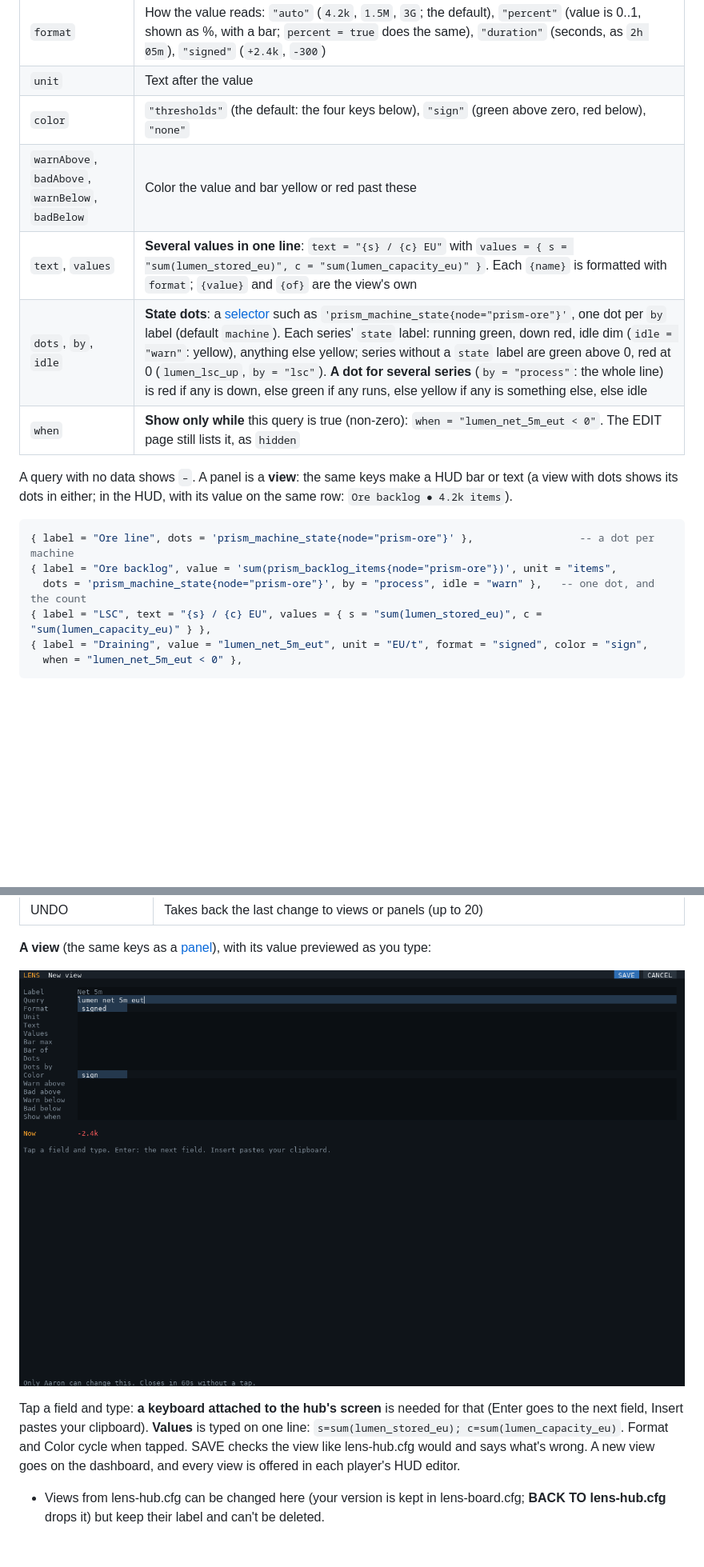
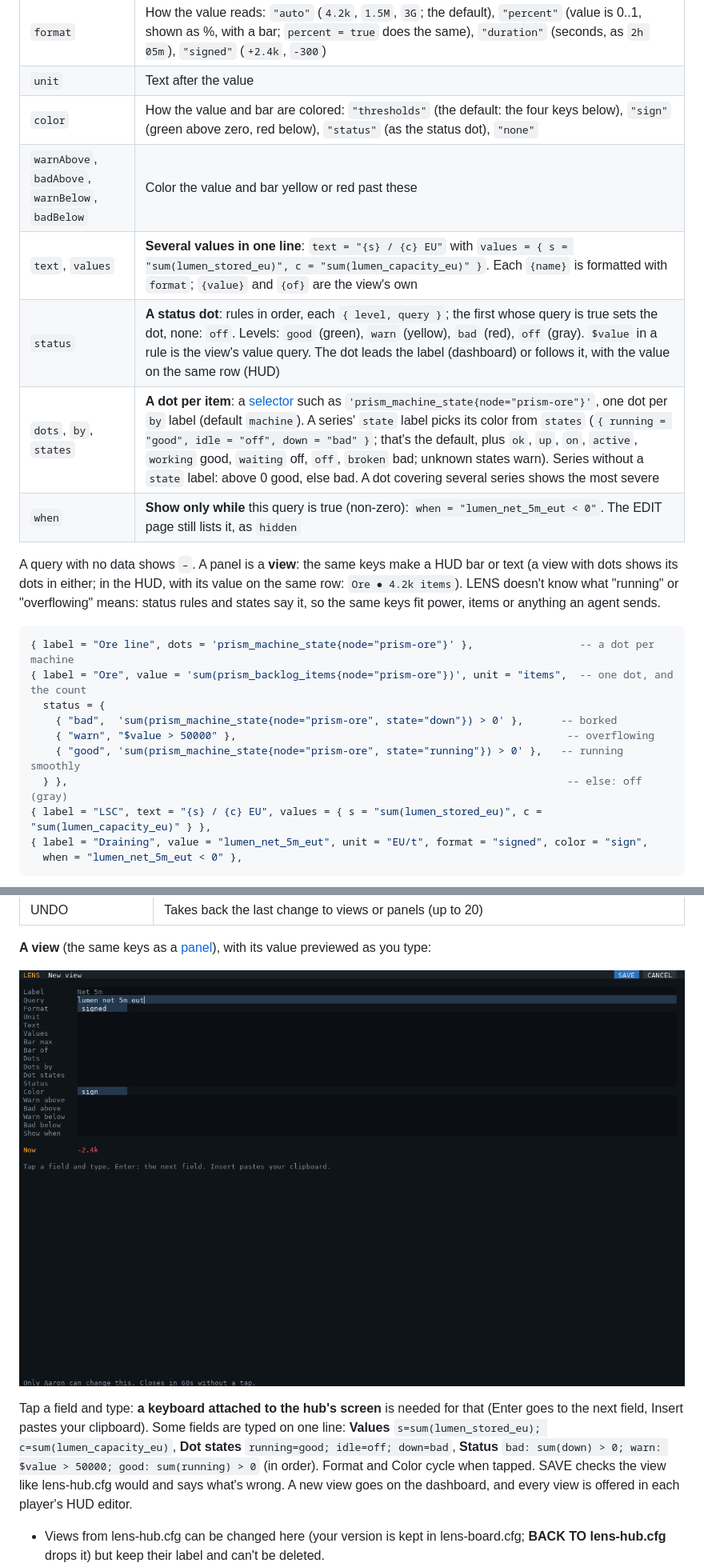
Before and after one commit to aharabedian/lens, a Markdown page: docs/hub.md, 2 parts joined by grey strips. Shown at 80% size. Drawn GitHub-style; pictures changed too: docs/images/view-editor.png; blank space fills up the shorter version.

Commit message:
Status rules and dot states: colors you define, no built-in domain
Replaces idle and the by-group priority with two general mechanisms:
- status = { { level, query }... }: the first true rule colors a dot (none:
  off); $value is the view's value; color = "status" colors the value too
- states = { [state] = level }: a dot per item takes its color from your map
  (DEFAULT_STATES is only a default); a dot over several series shows the
  most severe
- four levels: good, warn, bad, off (gray)
- view editor: Status and Dot states typed on one line, in order

Co-Authored-By: Claude Opus 5.5 <noreply@anthropic.com>

````diff
--- a/docs/hub.md
+++ b/docs/hub.md
@@ -65,19 +65,26 @@ A mistake in the file stops `lens-hub` with the panel or rule named: `panel 2 (O
 | `of` | A query: show `value/of` and a bar of the fraction. Use `count(...)` of a state series for "how many machines" |
 | `format` | How the value reads: `"auto"` (`4.2k`, `1.5M`, `3G`; the default), `"percent"` (value is 0..1, shown as %, with a bar; `percent = true` does the same), `"duration"` (seconds, as `2h 05m`), `"signed"` (`+2.4k`, `-300`) |
 | `unit` | Text after the value |
-| `color` | `"thresholds"` (the default: the four keys below), `"sign"` (green above zero, red below), `"none"` |
+| `color` | How the value and bar are colored: `"thresholds"` (the default: the four keys below), `"sign"` (green above zero, red below), `"status"` (as the status dot), `"none"` |
 | `warnAbove`, `badAbove`, `warnBelow`, `badBelow` | Color the value and bar yellow or red past these |
 | `text`, `values` | **Several values in one line**: `text = "{s} / {c} EU"` with `values = { s = "sum(lumen_stored_eu)", c = "sum(lumen_capacity_eu)" }`. Each `{name}` is formatted with `format`; `{value}` and `{of}` are the view's own |
-| `dots`, `by`, `idle` | **State dots**: a [selector](queries.md) such as `'prism_machine_state{node="prism-ore"}'`, one dot per `by` label (default `machine`). Each series' `state` label: running green, down red, idle dim (`idle = "warn"`: yellow), anything else yellow; series without a `state` label are green above 0, red at 0 (`lumen_lsc_up`, `by = "lsc"`). **A dot for several series** (`by = "process"`: the whole line) is red if any is down, else green if any runs, else yellow if any is something else, else idle |
+| `status` | **A status dot**: rules in order, each `{ level, query }`; the first whose query is true sets the dot, none: `off`. Levels: `good` (green), `warn` (yellow), `bad` (red), `off` (gray). `$value` in a rule is the view's value query. The dot leads the label (dashboard) or follows it, with the value on the same row (HUD) |
+| `dots`, `by`, `states` | **A dot per item**: a [selector](queries.md) such as `'prism_machine_state{node="prism-ore"}'`, one dot per `by` label (default `machine`). A series' `state` label picks its color from `states` (`{ running = "good", idle = "off", down = "bad" }`; that's the default, plus `ok`, `up`, `on`, `active`, `working` good, `waiting` off, `off`, `broken` bad; unknown states warn). Series without a `state` label: above 0 good, else bad. A dot covering several series shows the most severe |
 | `when` | **Show only while** this query is true (non-zero): `when = "lumen_net_5m_eut < 0"`. The EDIT page still lists it, as `hidden` |
 
 A query with no data shows `–`. A panel is a **view**: the same keys make a HUD bar or text (a view with dots
-shows its dots in either; in the HUD, with its value on the same row: `Ore backlog ● 4.2k items`).
+shows its dots in either; in the HUD, with its value on the same row: `Ore ● 4.2k items`). LENS doesn't know
+what "running" or "overflowing" means: status rules and states say it, so the same keys fit power, items or
+anything an agent sends.
 
 ```lua
 { label = "Ore line", dots = 'prism_machine_state{node="prism-ore"}' },                 -- a dot per machine
-{ label = "Ore backlog", value = 'sum(prism_backlog_items{node="prism-ore"})', unit = "items",
-  dots = 'prism_machine_state{node="prism-ore"}', by = "process", idle = "warn" },   -- one dot, and the count
+{ label = "Ore", value = 'sum(prism_backlog_items{node="prism-ore"})', unit = "items",  -- one dot, and the count
+  status = {
+    { "bad",  'sum(prism_machine_state{node="prism-ore", state="down"}) > 0' },      -- borked
+    { "warn", "$value > 50000" },                                                     -- overflowing
+    { "good", 'sum(prism_machine_state{node="prism-ore", state="running"}) > 0' },   -- running smoothly
+  } },                                                                                -- else: off (gray)
 { label = "LSC", text = "{s} / {c} EU", values = { s = "sum(lumen_stored_eu)", c = "sum(lumen_capacity_eu)" } },
 { label = "Draining", value = "lumen_net_5m_eut", unit = "EU/t", format = "signed", color = "sign",
   when = "lumen_net_5m_eut < 0" },
@@ -124,7 +131,9 @@ Tap **EDIT** to change the dashboard and the **library** of views. Everything yo
 ![The view editor](images/view-editor.png)
 
 Tap a field and type: **a keyboard attached to the hub's screen** is needed for that (Enter goes to the next
-field, Insert pastes your clipboard). **Values** is typed on one line: `s=sum(lumen_stored_eu); c=sum(lumen_capacity_eu)`. Format and Color cycle when tapped. SAVE checks the view like lens-hub.cfg
+field, Insert pastes your clipboard). Some fields are typed on one line: **Values** `s=sum(lumen_stored_eu); c=sum(lumen_capacity_eu)`,
+**Dot states** `running=good; idle=off; down=bad`, **Status** `bad: sum(down) > 0; warn: $value > 50000; good: sum(running) > 0`
+(in order). Format and Color cycle when tapped. SAVE checks the view like lens-hub.cfg
 would and says what's wrong. A new view goes on the dashboard, and every view is offered in each player's HUD
 editor.
 
````
Also changed, not shown: CHANGELOG.md (+5 -4 lines), docs/images/elements.png, 13 other files.
